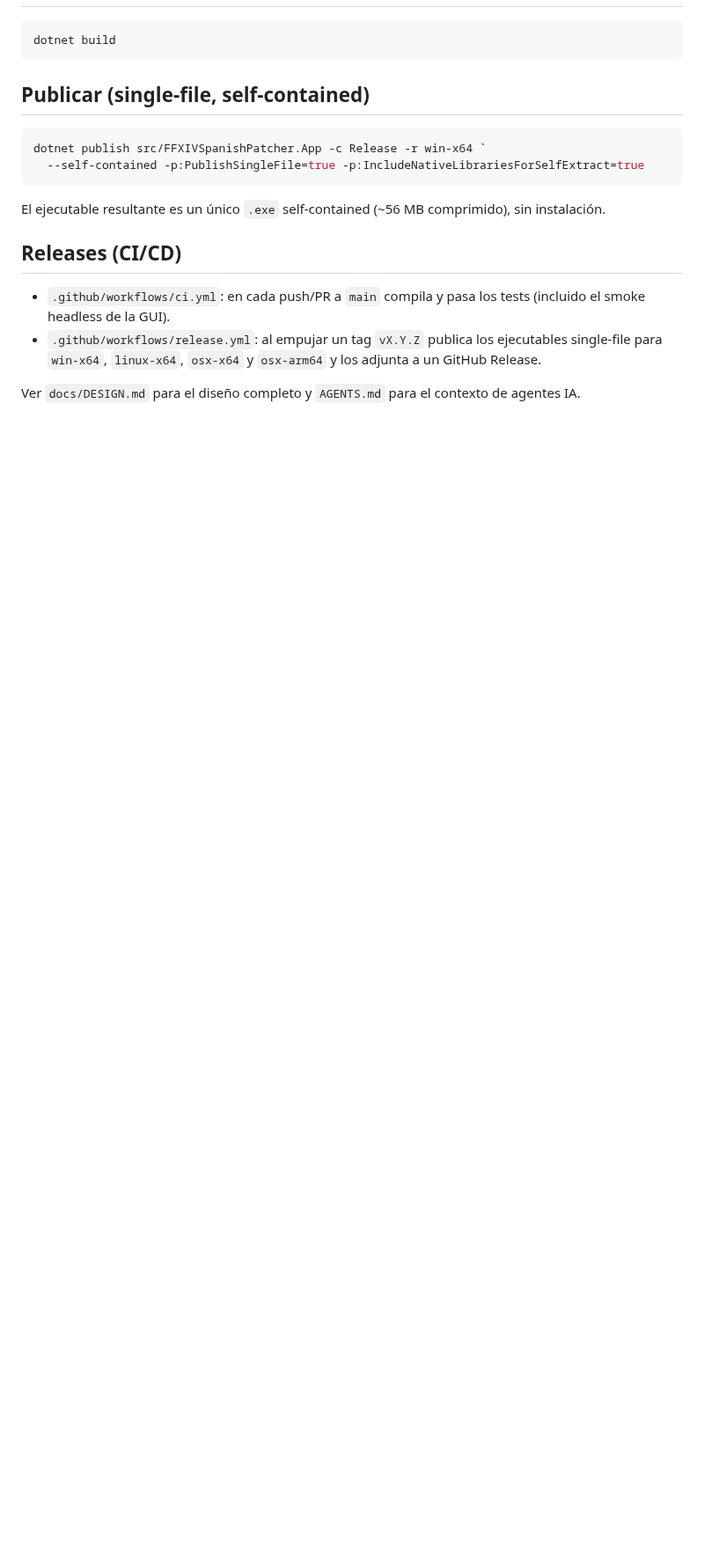
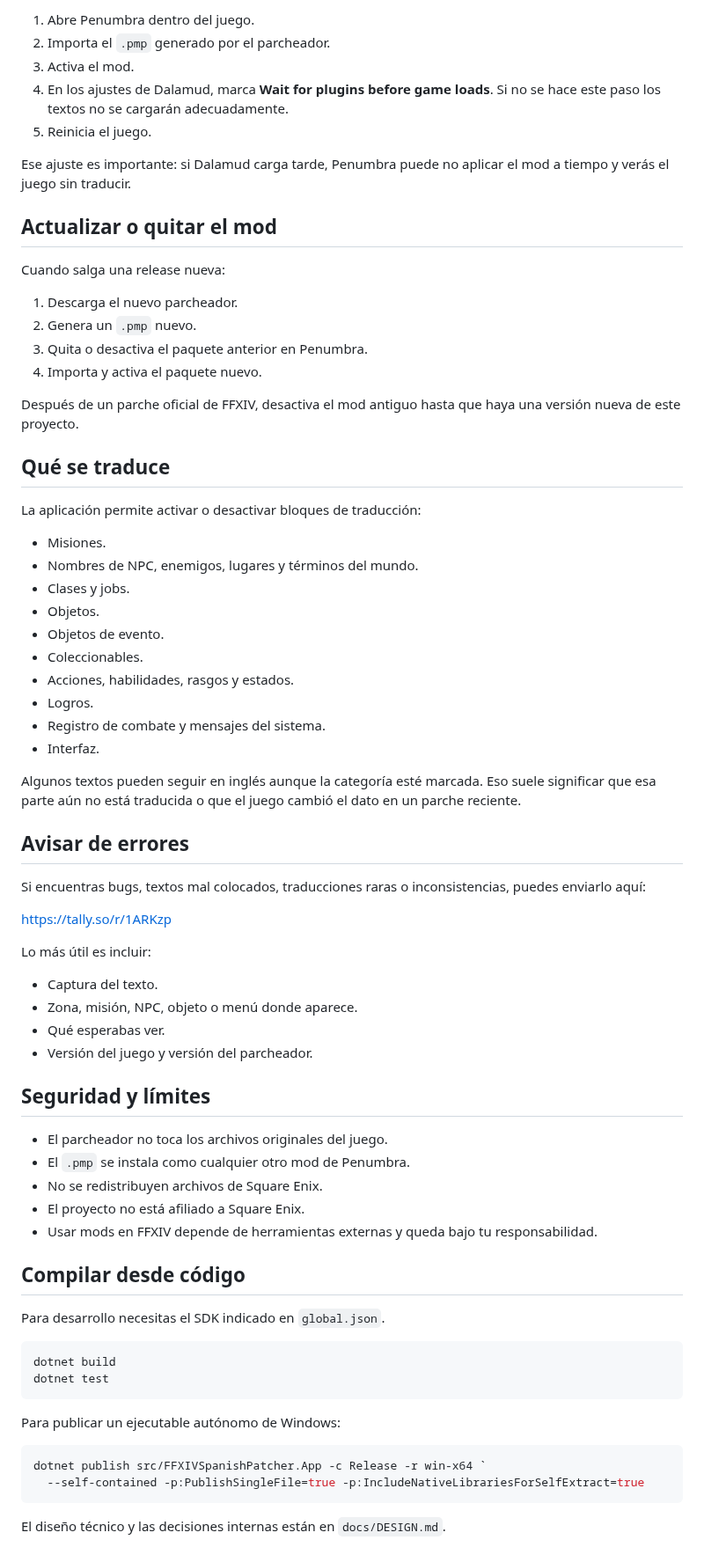
Before and after one commit to JadeArkadian/FFXIV-Spanish-Patcher, a Markdown page: README.md, the part around one of its changes. Shown at 88% size. GitHub-like rendering; blank space fills up the shorter version.

````diff
--- a/README.md
+++ b/README.md
@@ -20,22 +66,77 @@ del proyecto **FFXIV-Spanish** mediante código vendorizado (ver `vendor/`).
+1. Abre Penumbra dentro del juego.
+2. Importa el `.pmp` generado por el parcheador.
+3. Activa el mod.
+4. En los ajustes de Dalamud, marca **Wait for plugins before game loads**. Si no se hace este paso los textos no se cargarán adecuadamente.
+5. Reinicia el juego.
+
+Ese ajuste es importante: si Dalamud carga tarde, Penumbra puede no aplicar el mod a tiempo y verás
+el juego sin traducir.
+
+## Actualizar o quitar el mod
+
+Cuando salga una release nueva:
+
+1. Descarga el nuevo parcheador.
+2. Genera un `.pmp` nuevo.
+3. Quita o desactiva el paquete anterior en Penumbra.
+4. Importa y activa el paquete nuevo.
+
+Después de un parche oficial de FFXIV, desactiva el mod antiguo hasta que haya una versión nueva de
+este proyecto.
+
+## Qué se traduce
+
+La aplicación permite activar o desactivar bloques de traducción:
+
+- Misiones.
+- Nombres de NPC, enemigos, lugares y términos del mundo.
+- Clases y jobs.
+- Objetos.
+- Objetos de evento.
+- Coleccionables.
+- Acciones, habilidades, rasgos y estados.
+- Logros.
+- Registro de combate y mensajes del sistema.
+- Interfaz.
+
+Algunos textos pueden seguir en inglés aunque la categoría esté marcada. Eso suele significar que esa
+parte aún no está traducida o que el juego cambió el dato en un parche reciente.
+
+## Avisar de errores
+
+Si encuentras bugs, textos mal colocados, traducciones raras o inconsistencias, puedes enviarlo aquí:
+
+https://tally.so/r/1ARKzp
+
+Lo más útil es incluir:
+
+- Captura del texto.
+- Zona, misión, NPC, objeto o menú donde aparece.
+- Qué esperabas ver.
+- Versión del juego y versión del parcheador.
+
+## Seguridad y límites
+
+- El parcheador no toca los archivos originales del juego.
+- El `.pmp` se instala como cualquier otro mod de Penumbra.
+- No se redistribuyen archivos de Square Enix.
+- El proyecto no está afiliado a Square Enix.
+- Usar mods en FFXIV depende de herramientas externas y queda bajo tu responsabilidad.
+
+## Compilar desde código
+
+Para desarrollo necesitas el SDK indicado en `global.json`.
 
 ```powershell
 dotnet build
+dotnet test
 ```
 
-## Publicar (single-file, self-contained)
+Para publicar un ejecutable autónomo de Windows:
 
 ```powershell
 dotnet publish src/FFXIVSpanishPatcher.App -c Release -r win-x64 `
   --self-contained -p:PublishSingleFile=true -p:IncludeNativeLibrariesForSelfExtract=true
 ```
 
-El ejecutable resultante es un único `.exe` self-contained (~56 MB comprimido), sin instalación.
-
-## Releases (CI/CD)
-
-- `.github/workflows/ci.yml`: en cada push/PR a `main` compila y pasa los tests (incluido el smoke
-  headless de la GUI).
-- `.github/workflows/release.yml`: al empujar un tag `vX.Y.Z` publica los ejecutables single-file
-  para `win-x64`, `linux-x64`, `osx-x64` y `osx-arm64` y los adjunta a un GitHub Release.
-
-Ver `docs/DESIGN.md` para el diseño completo y `AGENTS.md` para el contexto de agentes IA.
+El diseño técnico y las decisiones internas están en `docs/DESIGN.md`.
````
Also changed, not shown: other parts of README.md (+59 -13 lines), docs/assets/logo-git.png (added).
